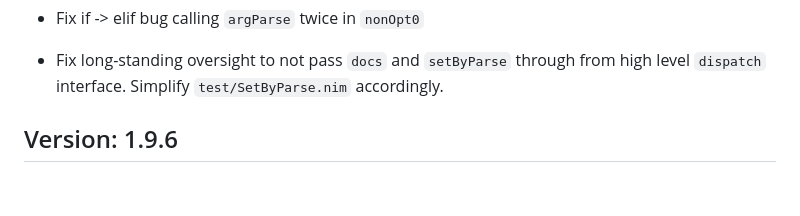
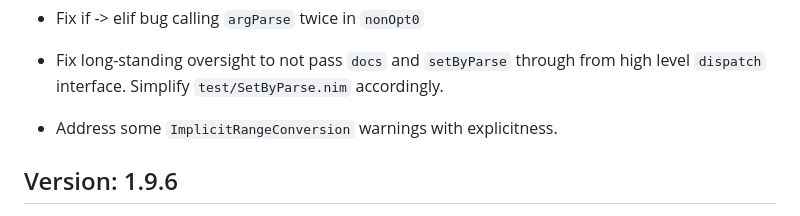
Before and after one commit to c-blake/cligen, a Markdown page: RELEASE-NOTES.md, the part around the change. Rendered like a GitHub page; blank space fills up the shorter version.

Commit message:
Update notes as well.

```diff
--- a/RELEASE-NOTES.md
+++ b/RELEASE-NOTES.md
@@ -79,6 +79,8 @@ or12         = true  # if long-only, allow -long or --long \
 
   - Fix long-standing oversight to not pass `docs` and `setByParse` through from
   high level `dispatch` interface.  Simplify `test/SetByParse.nim` accordingly.
+
+  - Address some `ImplicitRangeConversion` warnings with explicitness.
 
 Version: 1.9.6
 --------------
```
